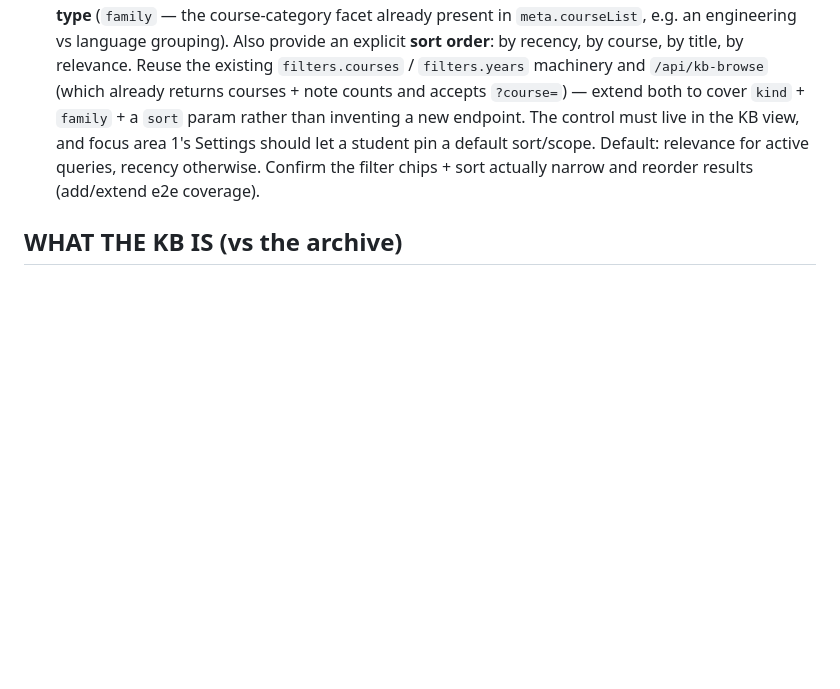
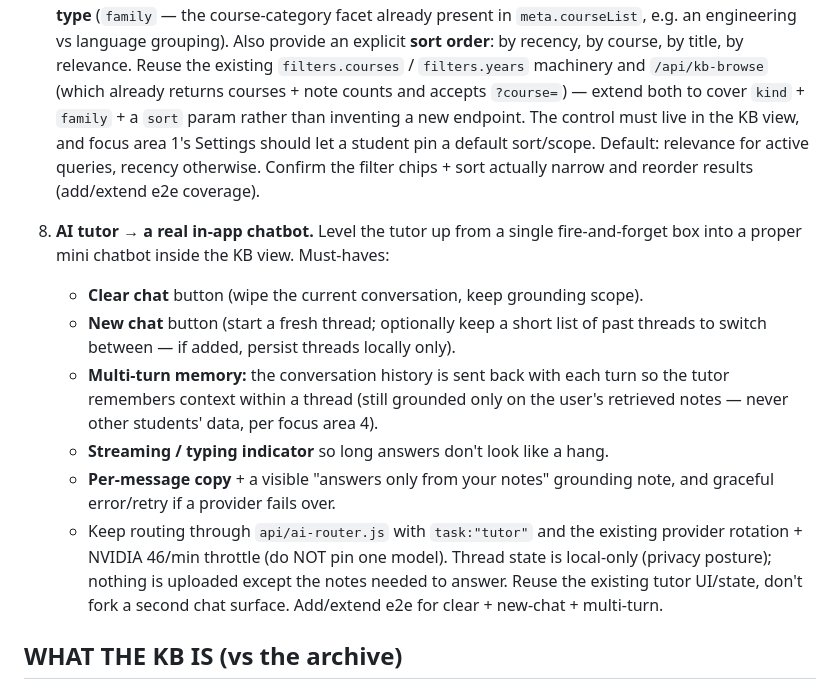
Before and after one commit to Pepuldope/Classroom-Knowledge-Base, a Markdown page: AGENTS.md, the part around the change. Drawn GitHub-style; blank space fills up the shorter version.

Commit message:
AGENTS.md: add focus area 8 (AI tutor as in-app mini chatbot)

```diff
--- a/AGENTS.md
+++ b/AGENTS.md
@@ -116,6 +116,23 @@ order and report on each in the status message.
    queries, recency otherwise. Confirm the filter chips + sort actually narrow
    and reorder results (add/extend e2e coverage).
 
+8. **AI tutor → a real in-app chatbot.** Level the tutor up from a single
+   fire-and-forget box into a proper mini chatbot inside the KB view. Must-haves:
+   - **Clear chat** button (wipe the current conversation, keep grounding scope).
+   - **New chat** button (start a fresh thread; optionally keep a short list of
+     past threads to switch between — if added, persist threads locally only).
+   - **Multi-turn memory:** the conversation history is sent back with each turn
+     so the tutor remembers context within a thread (still grounded only on the
+     user's retrieved notes — never other students' data, per focus area 4).
+   - **Streaming / typing indicator** so long answers don't look like a hang.
+   - **Per-message copy** + a visible "answers only from your notes" grounding
+     note, and graceful error/retry if a provider fails over.
+   - Keep routing through `api/ai-router.js` with `task:"tutor"` and the
+     existing provider rotation + NVIDIA 46/min throttle (do NOT pin one model).
+   Thread state is local-only (privacy posture); nothing is uploaded except the
+   notes needed to answer. Reuse the existing tutor UI/state, don't fork a
+   second chat surface. Add/extend e2e for clear + new-chat + multi-turn.
+
 ## WHAT THE KB IS (vs the archive)
 - **Archive** = raw Classroom export (full dump, planner/archive views). Source data.
 - **Knowledge Base** = a CURATED, SEARCHABLE study layer built FROM Classroom
```
